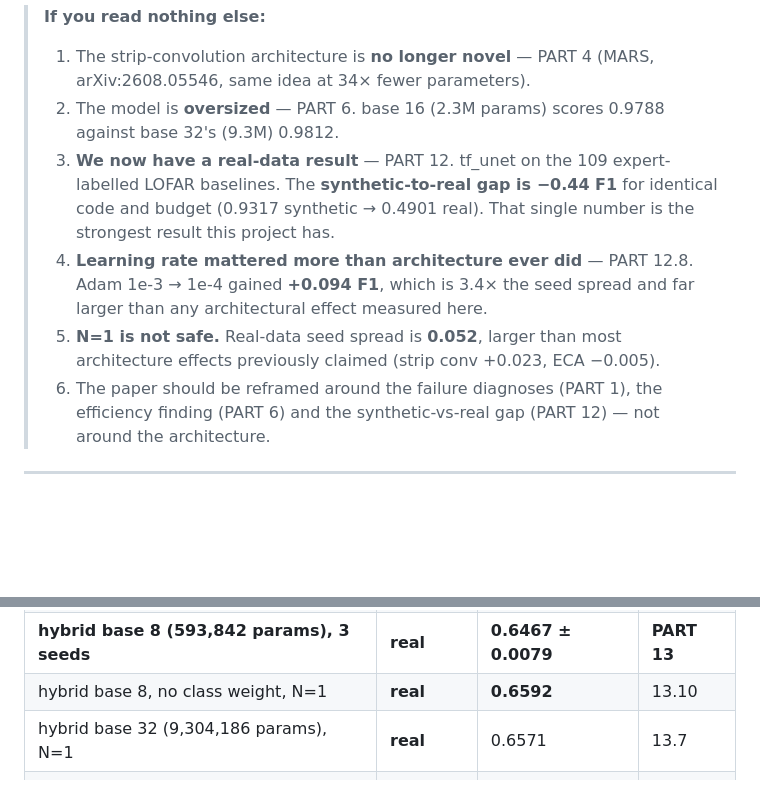
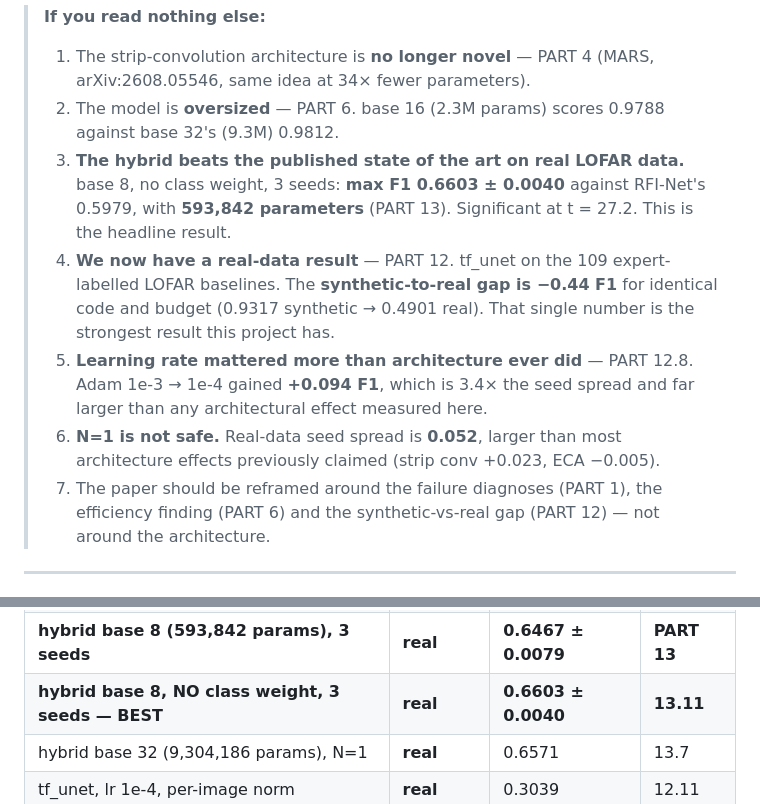
Before and after one commit to RonakSinghRaina/MP, a Markdown page: RFI-project-context.md, 2 parts joined by grey strips. Drawn GitHub-style; blank space fills up the shorter version.

```diff
--- a/RFI-project-context.md
+++ b/RFI-project-context.md
@@ -11,16 +11,20 @@ session starts with the same picture instead of re-deriving it.
 >    (MARS, arXiv:2608.05546, same idea at 34× fewer parameters).
 > 2. The model is **oversized** — PART 6. base 16 (2.3M params) scores 0.9788
 >    against base 32's (9.3M) 0.9812.
-> 3. **We now have a real-data result** — PART 12. tf_unet on the 109
+> 3. **The hybrid beats the published state of the art on real LOFAR data.**
+>    base 8, no class weight, 3 seeds: **max F1 0.6603 ± 0.0040** against
+>    RFI-Net's 0.5979, with **593,842 parameters** (PART 13). Significant at
+>    t = 27.2. This is the headline result.
+> 4. **We now have a real-data result** — PART 12. tf_unet on the 109
 >    expert-labelled LOFAR baselines. The **synthetic-to-real gap is −0.44 F1**
 >    for identical code and budget (0.9317 synthetic → 0.4901 real). That single
 >    number is the strongest result this project has.
-> 4. **Learning rate mattered more than architecture ever did** — PART 12.8.
+> 5. **Learning rate mattered more than architecture ever did** — PART 12.8.
 >    Adam 1e-3 → 1e-4 gained **+0.094 F1**, which is 3.4× the seed spread and
 >    far larger than any architectural effect measured here.
-> 5. **N=1 is not safe.** Real-data seed spread is **0.052**, larger than most
+> 6. **N=1 is not safe.** Real-data seed spread is **0.052**, larger than most
 >    architecture effects previously claimed (strip conv +0.023, ECA −0.005).
-> 6. The paper should be reframed around the failure diagnoses (PART 1), the
+> 7. The paper should be reframed around the failure diagnoses (PART 1), the
 >    efficiency finding (PART 6) and the synthetic-vs-real gap (PART 12) — not
 >    around the architecture.
 
@@ -138,7 +142,7 @@ are comparable to Mesarcik et al. Table 2.
 | tf_unet, lr 1e-3, matched budget, 3 seeds | **real** | 0.4901 ± 0.0495 | PART 12 |
 | **tf_unet, lr 1e-4, 150 ep, 3 seeds** | **real** | **0.5482 ± 0.0139** | **12.10** |
 | **hybrid base 8 (593,842 params), 3 seeds** | **real** | **0.6467 ± 0.0079** | **PART 13** |
-| hybrid base 8, no class weight, N=1 | **real** | **0.6592** | 13.10 |
+| **hybrid base 8, NO class weight, 3 seeds — BEST** | **real** | **0.6603 ± 0.0040** | **13.11** |
 | hybrid base 32 (9,304,186 params), N=1 | **real** | 0.6571 | 13.7 |
 | tf_unet, lr 1e-4, per-image norm | **real** | 0.3039 | 12.11 |
 | AOFlagger (wrote the training labels) | **real** | 0.5698 | 11.6 |
```
Also changed, not shown: other parts of RFI-project-context.md (+65 -1 lines).
